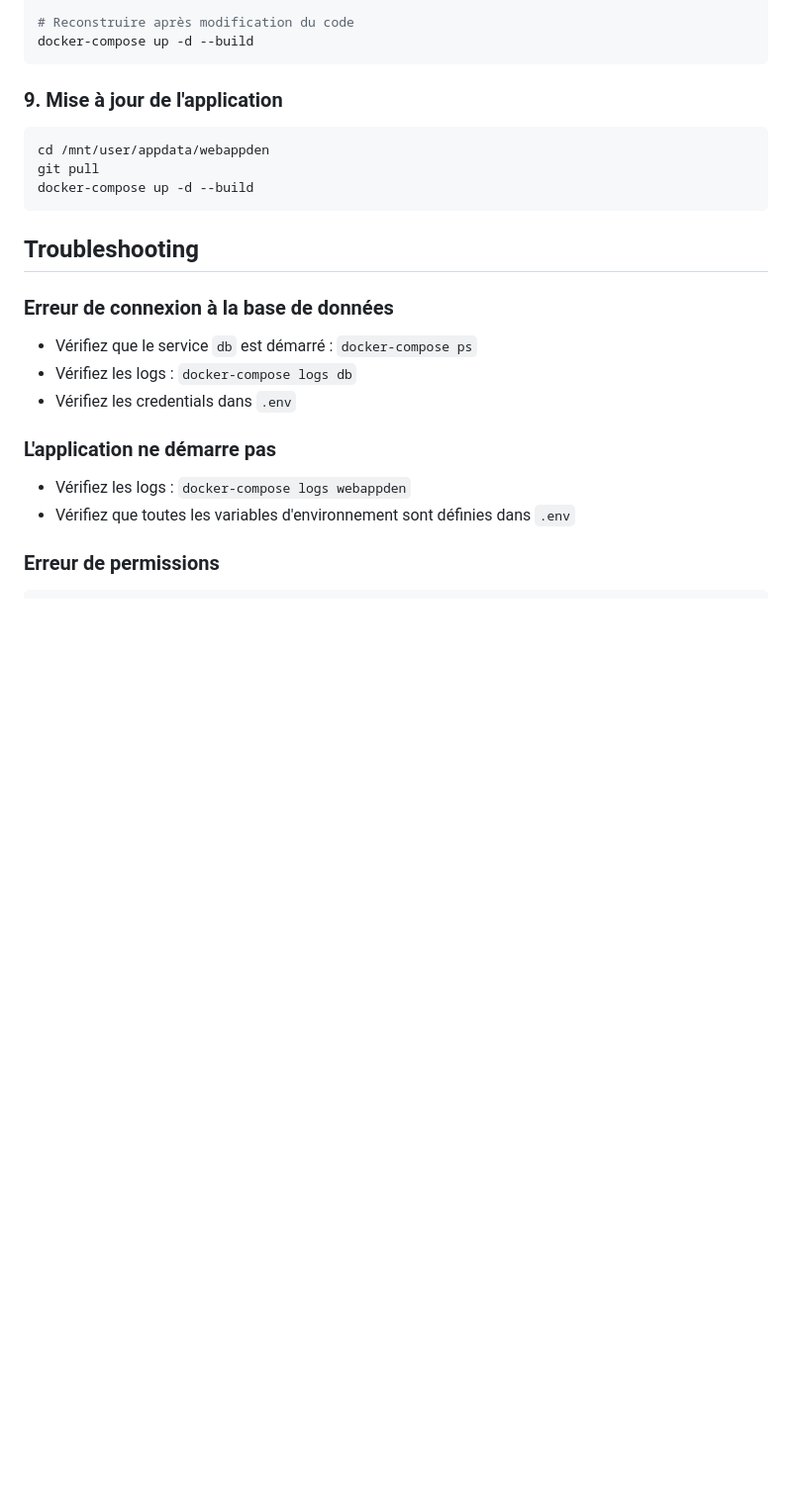
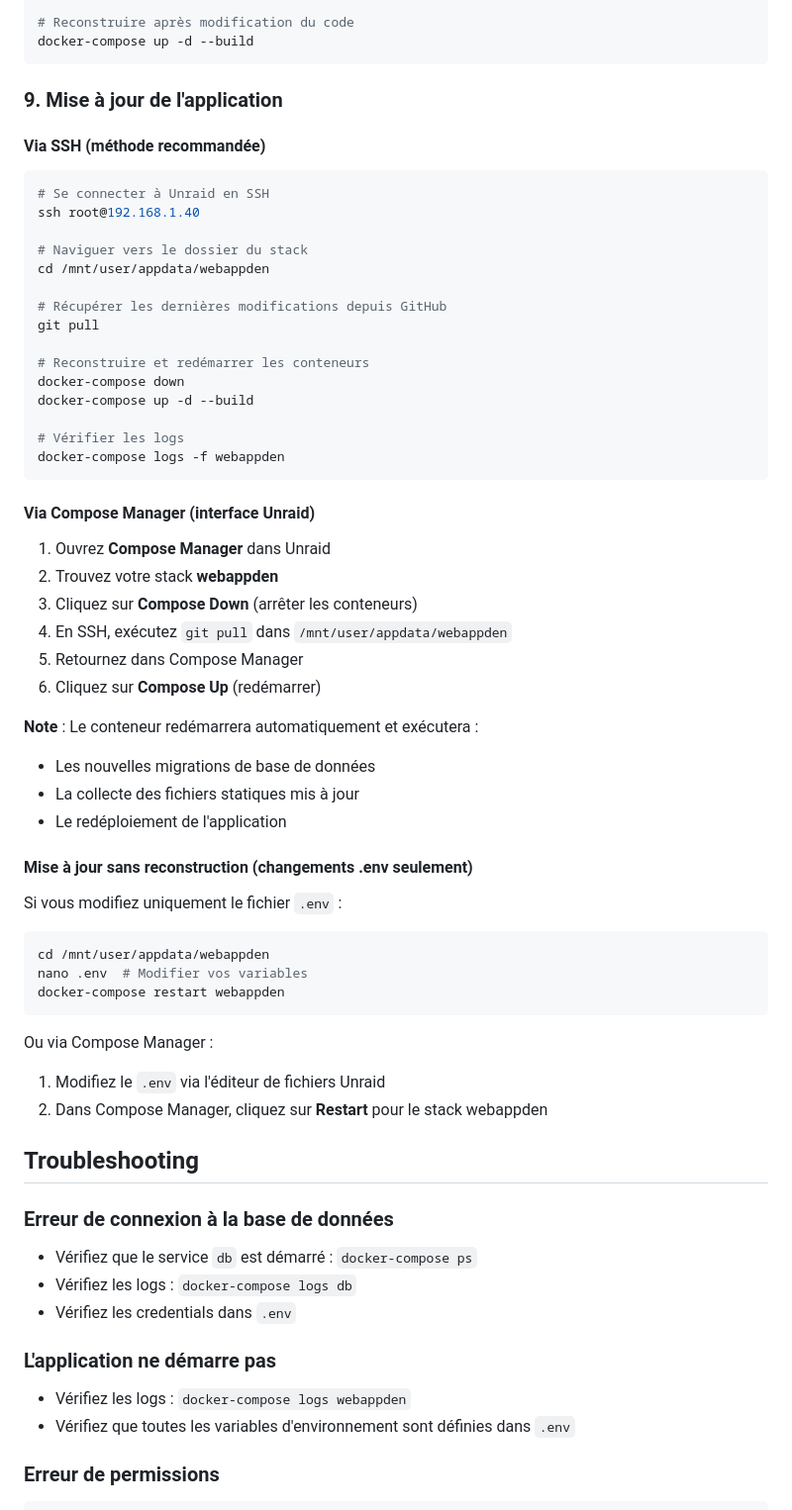
Before and after one commit to OlickQC/webappden, a Markdown page: DOCKER_DEPLOYMENT.md, the part around the change. Shown at 99% size. GitHub-like rendering; blank space fills up the shorter version.

Commit message:
Docs: Ajout guide de mise à jour du conteneur via Compose Manager et SSH

````diff
--- a/DOCKER_DEPLOYMENT.md
+++ b/DOCKER_DEPLOYMENT.md
@@ -139,11 +139,53 @@ docker-compose up -d --build
 
 ### 9. Mise à jour de l'application
 
+#### Via SSH (méthode recommandée)
+
+```bash
+# Se connecter à Unraid en SSH
+ssh root@192.168.1.40
+
+# Naviguer vers le dossier du stack
+cd /mnt/user/appdata/webappden
+
+# Récupérer les dernières modifications depuis GitHub
+git pull
+
+# Reconstruire et redémarrer les conteneurs
+docker-compose down
+docker-compose up -d --build
+
+# Vérifier les logs
+docker-compose logs -f webappden
+```
+
+#### Via Compose Manager (interface Unraid)
+
+1. Ouvrez **Compose Manager** dans Unraid
+2. Trouvez votre stack **webappden**
+3. Cliquez sur **Compose Down** (arrêter les conteneurs)
+4. En SSH, exécutez `git pull` dans `/mnt/user/appdata/webappden`
+5. Retournez dans Compose Manager
+6. Cliquez sur **Compose Up** (redémarrer)
+
+**Note** : Le conteneur redémarrera automatiquement et exécutera :
+- Les nouvelles migrations de base de données
+- La collecte des fichiers statiques mis à jour
+- Le redéploiement de l'application
+
+#### Mise à jour sans reconstruction (changements .env seulement)
+
+Si vous modifiez uniquement le fichier `.env` :
+
 ```bash
 cd /mnt/user/appdata/webappden
-git pull
-docker-compose up -d --build
+nano .env  # Modifier vos variables
+docker-compose restart webappden
 ```
+
+Ou via Compose Manager :
+1. Modifiez le `.env` via l'éditeur de fichiers Unraid
+2. Dans Compose Manager, cliquez sur **Restart** pour le stack webappden
 
 ## Troubleshooting
 
````
